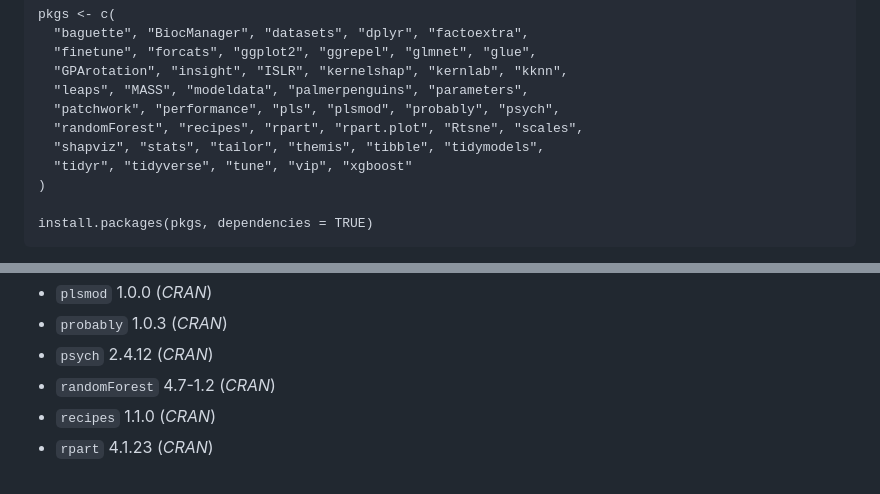
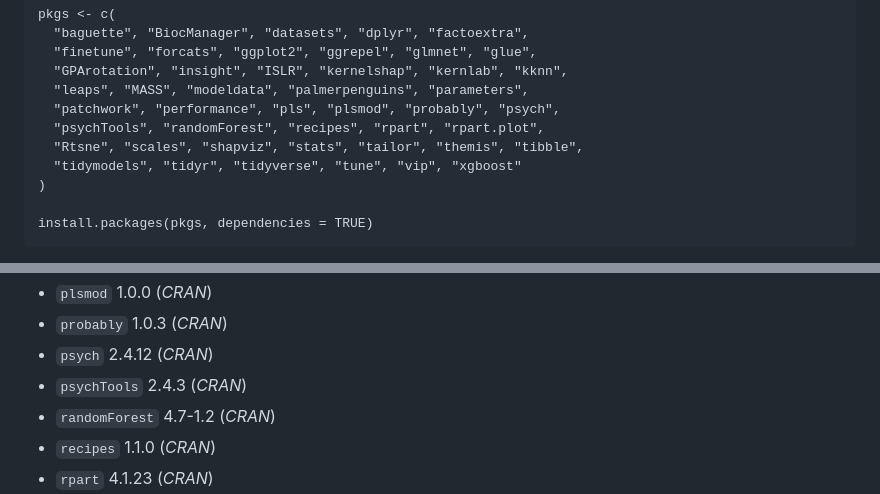
Before and after one commit to mattansb/Machine-Learning-foR-Psychologists, a Markdown page: README.md, 2 parts joined by grey strips. Drawn GitHub-style; folded sections open.

```diff
--- a/README.md
+++ b/README.md
@@ -61,9 +61,9 @@ You can install all the packages used by running:
       "GPArotation", "insight", "ISLR", "kernelshap", "kernlab", "kknn",
       "leaps", "MASS", "modeldata", "palmerpenguins", "parameters",
       "patchwork", "performance", "pls", "plsmod", "probably", "psych",
-      "randomForest", "recipes", "rpart", "rpart.plot", "Rtsne", "scales",
-      "shapviz", "stats", "tailor", "themis", "tibble", "tidymodels",
-      "tidyr", "tidyverse", "tune", "vip", "xgboost"
+      "psychTools", "randomForest", "recipes", "rpart", "rpart.plot",
+      "Rtsne", "scales", "shapviz", "stats", "tailor", "themis", "tibble",
+      "tidymodels", "tidyr", "tidyverse", "tune", "vip", "xgboost"
     )
 
     install.packages(pkgs, dependencies = TRUE)
@@ -103,6 +103,7 @@ The package versions used here:
 - `plsmod` 1.0.0 (*CRAN*)
 - `probably` 1.0.3 (*CRAN*)
 - `psych` 2.4.12 (*CRAN*)
+- `psychTools` 2.4.3 (*CRAN*)
 - `randomForest` 4.7-1.2 (*CRAN*)
 - `recipes` 1.1.0 (*CRAN*)
 - `rpart` 4.1.23 (*CRAN*)
```
Also changed, not shown: other parts of README.md (+3 -3 lines).
